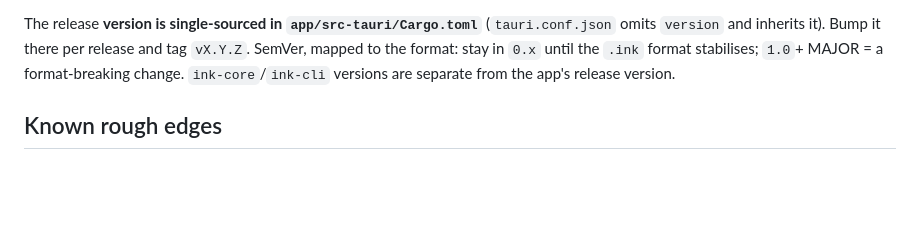
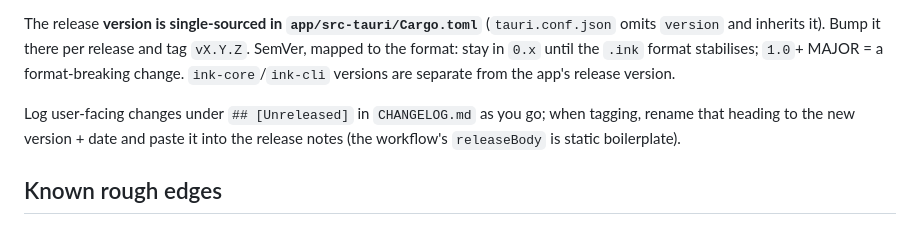
Before and after one commit to thombruce/inkpot, a Markdown page: CLAUDE.md, the part around the change. Rendered like a GitHub page; blank space fills up the shorter version.

```diff
--- a/CLAUDE.md
+++ b/CLAUDE.md
@@ -95,6 +95,10 @@ release and tag `vX.Y.Z`. SemVer, mapped to the format: stay in `0.x` until
 the `.ink` format stabilises; `1.0`+ MAJOR = a format-breaking change.
 `ink-core`/`ink-cli` versions are separate from the app's release version.
 
+Log user-facing changes under `## [Unreleased]` in `CHANGELOG.md` as you go;
+when tagging, rename that heading to the new version + date and paste it into
+the release notes (the workflow's `releaseBody` is static boilerplate).
+
 ## Known rough edges
 
 Open work is tracked in GitHub issues. One parser gotcha to keep in mind: the
```
Also changed, not shown: CHANGELOG.md (added, +41 -0 lines).
